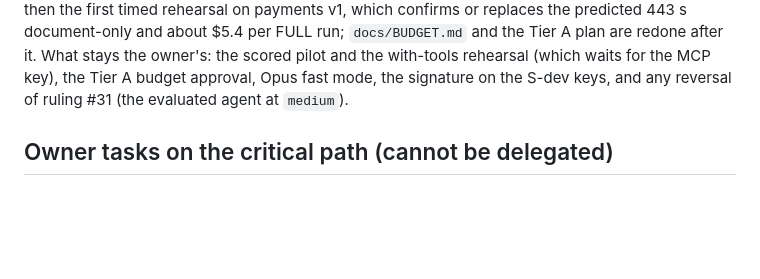
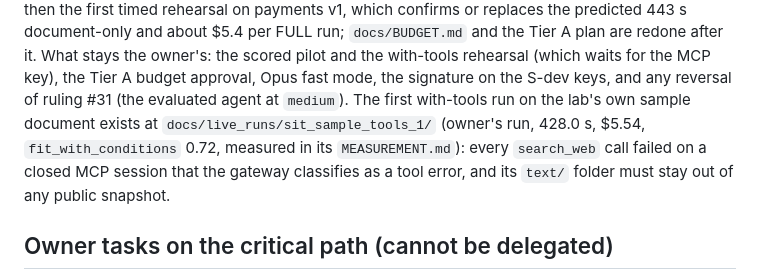
Before and after one commit to malcolm1232/SIT-submission, a Markdown page: docs/HANDOFF.md, the part around the change. Drawn GitHub-style; blank space fills up the shorter version.

Commit message:
Measure sit_sample_tools_1: 428.0 s and $5.54 on the lab's document with tools, every web search lost to a closed MCP session read as a tool error

```diff
--- a/docs/HANDOFF.md
+++ b/docs/HANDOFF.md
@@ -54,6 +54,7 @@ The agent's phase structure is being redesigned for latency (`docs/DECISIONS.md`
 The build is on branches `s4/w1-latency` (streamed CLI output, salvage, stage limits), `s4/w2-latency` (stage orchestration and the new refine and verdict calls) and `s4/w3*-latency` (replay, manifest and these documents), none of them integrated yet.
 Next: the integration pass, then the first timed rehearsal on payments v1, which confirms or replaces the predicted 443 s document-only and about $5.4 per FULL run; `docs/BUDGET.md` and the Tier A plan are redone after it.
 What stays the owner's: the scored pilot and the with-tools rehearsal (which waits for the MCP key), the Tier A budget approval, Opus fast mode, the signature on the S-dev keys, and any reversal of ruling #31 (the evaluated agent at `medium`).
+The first with-tools run on the lab's own sample document exists at `docs/live_runs/sit_sample_tools_1/` (owner's run, 428.0 s, $5.54, `fit_with_conditions` 0.72, measured in its `MEASUREMENT.md`): every `search_web` call failed on a closed MCP session that the gateway classifies as a tool error, and its `text/` folder must stay out of any public snapshot.
 
 ## Owner tasks on the critical path (cannot be delegated)
 
```
Also changed, not shown: 2 other files.
